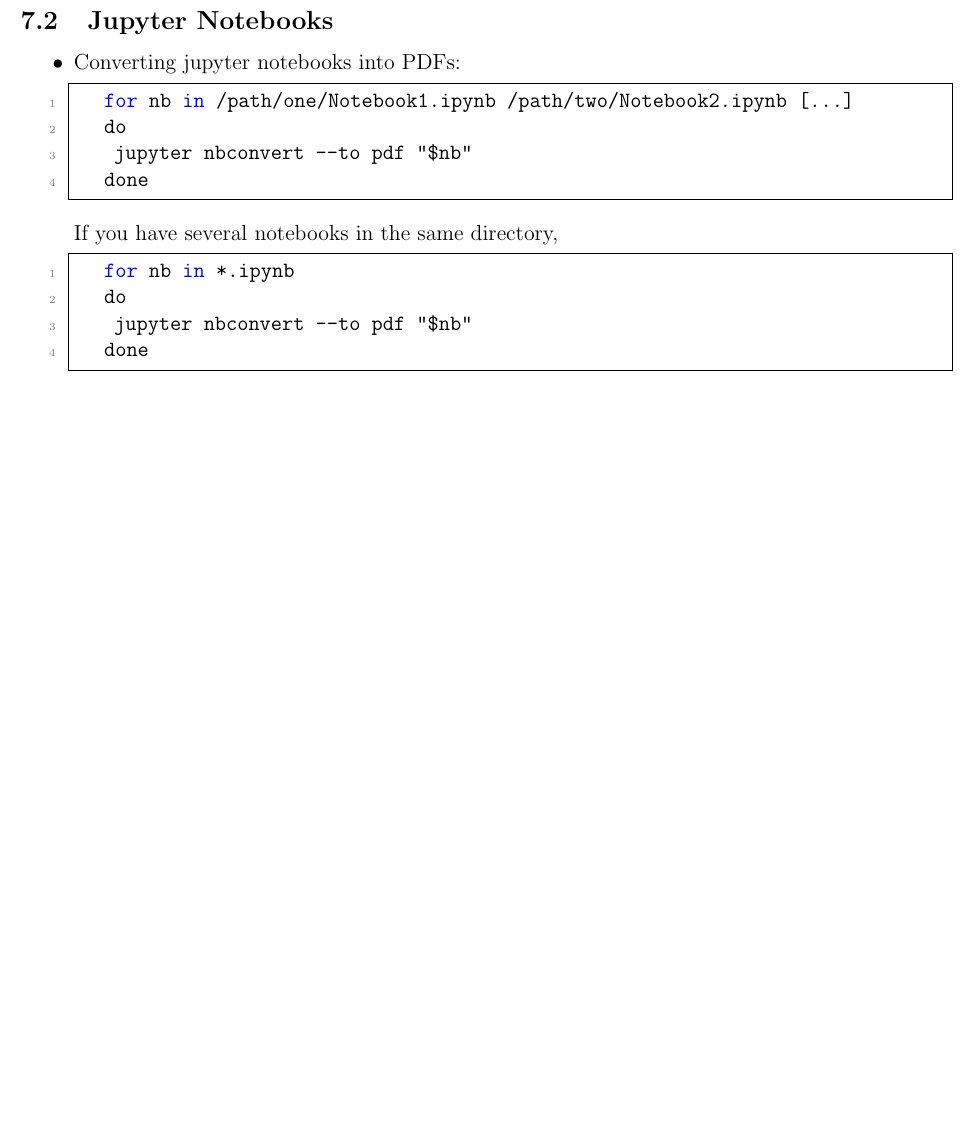
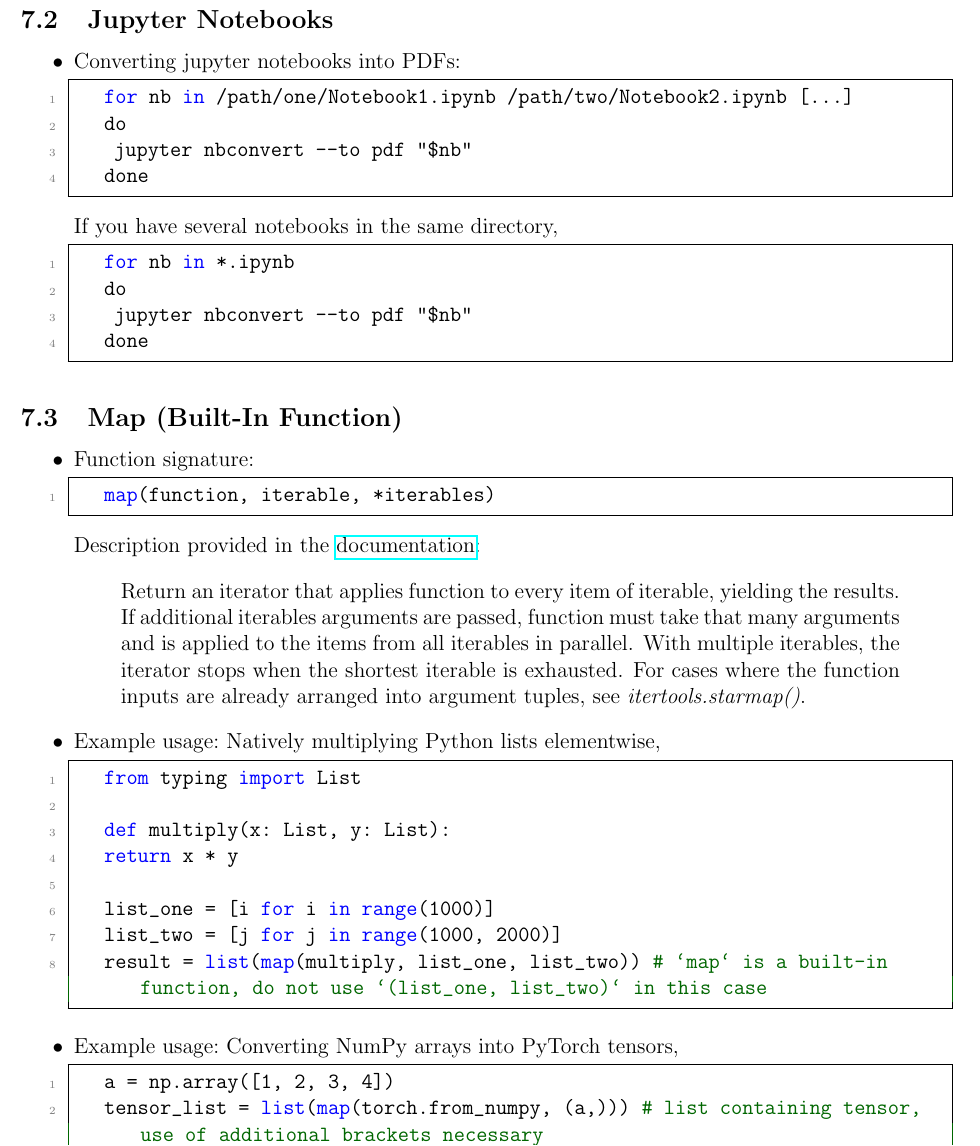
Before and after one commit to ImahnShekhzadeh/infra, a LaTeX document (infra.tex): part of page 16 of 35, cut so that both start at the same text, the shorter picture padded with empty space. Compiled offline with pdfLaTeX.

Commit message:
add example usages for python's built in function 'map'

```diff
--- a/infra.tex
+++ b/infra.tex
@@ -808,6 +808,43 @@
 			do
 				jupyter nbconvert --to pdf "$nb"
 			done
+		\end{lstlisting}
+
+	\end{itemize}
+
+	\subsection{Map (Built-In Function)}
+
+	\begin{itemize}
+		\item Function signature:
+
+		\begin{lstlisting}[style=mystylepython, label=alg:map__func_signa, xleftmargin=\parindent]
+			map(function, iterable, *iterables)
+		\end{lstlisting}
+
+		Description provided in the \href{https://docs.python.org/3/library/functions.html#map}{documentation}:
+
+		\begin{quote}
+			Return an iterator that applies function to every item of iterable, yielding the results. If additional iterables arguments are passed, function must take that many arguments and is applied to the items from all iterables in parallel. With multiple iterables, the iterator stops when the shortest iterable is exhausted. For cases where the function inputs are already arranged into argument tuples, see \textit{itertools.starmap()}.
+		\end{quote}
+
+		\item Example usage:~Natively multiplying Python lists elementwise,
+
+		\begin{lstlisting}[style=mystylepython, label=alg:map__python_lists_elementwise, xleftmargin=\parindent]
+			from typing import List
+
+			def multiply(x: List, y: List):
+			return x * y
+
+			list_one = [i for i in range(1000)]
+			list_two = [j for j in range(1000, 2000)]
+			result = list(map(multiply, list_one, list_two)) # `map` is a built-in function, do not use `(list_one, list_two)` in this case
+		\end{lstlisting}
+
+		\item Example usage:~Converting NumPy arrays into PyTorch tensors,
+
+		\begin{lstlisting}[style=mystylepython, label=alg:map__numpy_torch_conv, xleftmargin=\parindent]
+			a = np.array([1, 2, 3, 4])
+			tensor_list = list(map(torch.from_numpy, (a,))) # list containing tensor, use of additional brackets necessary
 		\end{lstlisting}
 
 	\end{itemize}
```
Also changed, not shown: infra.pdf.
